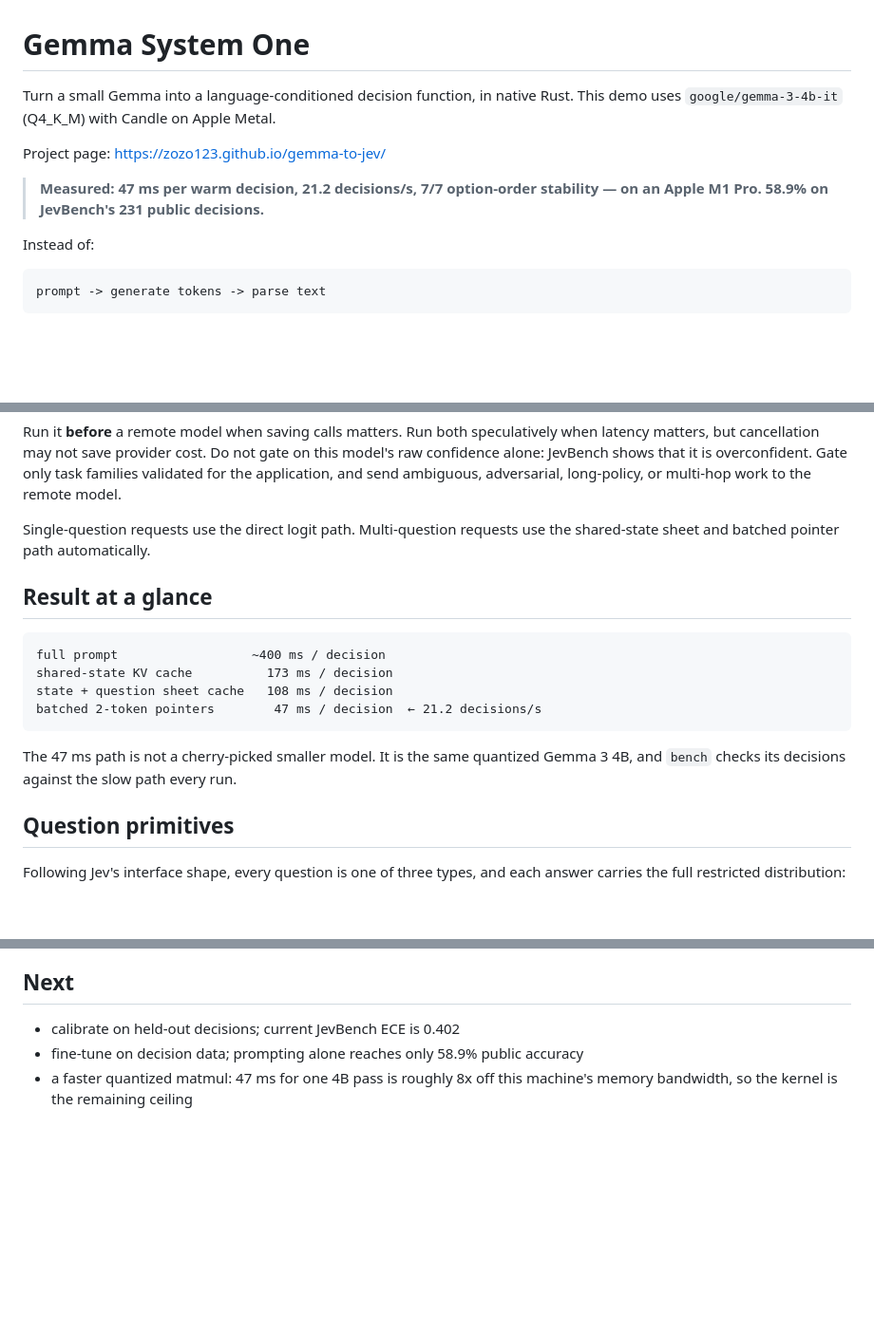
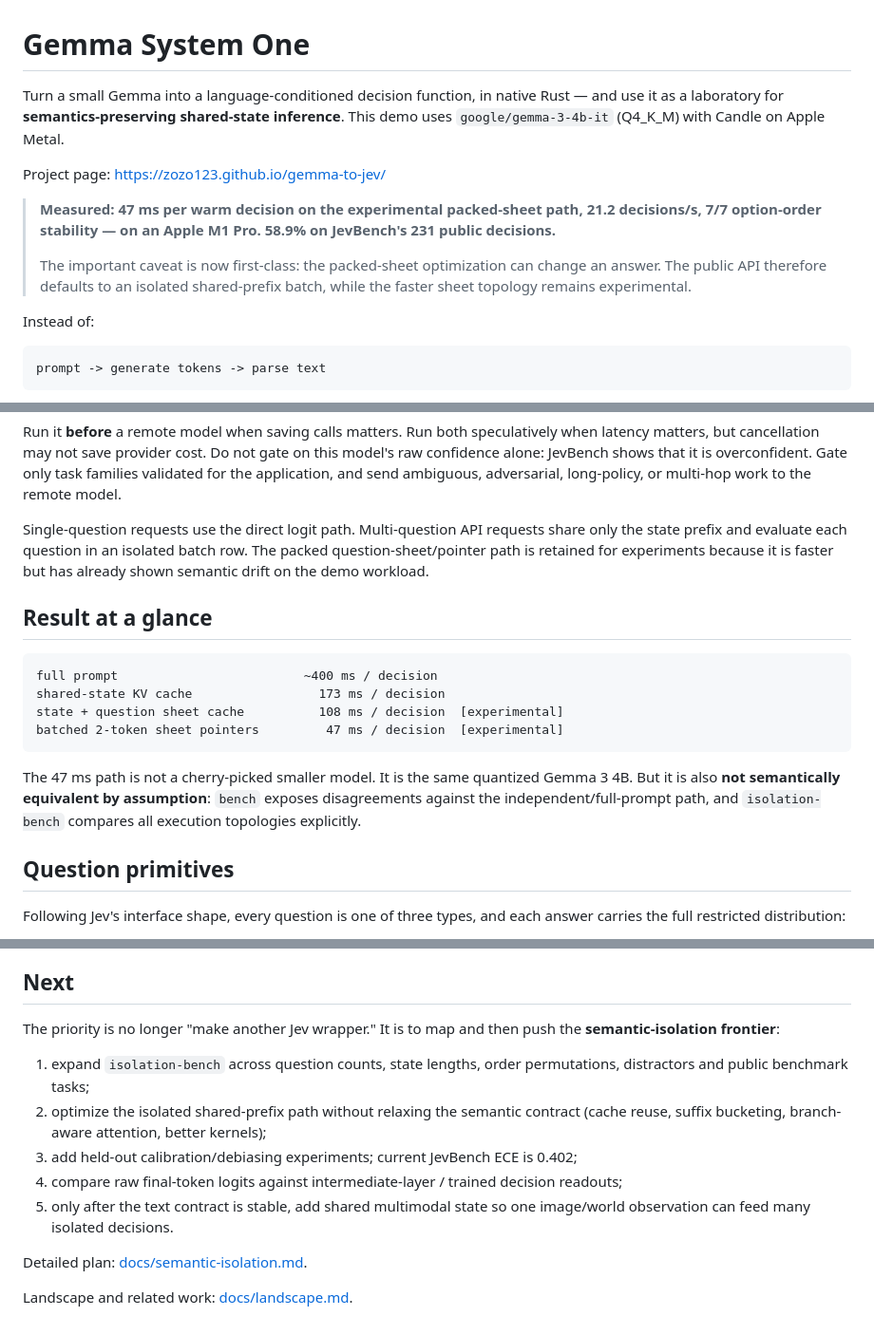
Before and after one commit to zozo123/gemma-to-jev, a Markdown page: README.md, 3 parts joined by grey strips. Shown at 95% size. Drawn GitHub-style; blank space fills up the shorter version.

````diff
--- a/README.md
+++ b/README.md
@@ -1,12 +1,19 @@
 # Gemma System One
 
 Turn a small Gemma into a language-conditioned decision function, in native
-Rust. This demo uses `google/gemma-3-4b-it` (Q4_K_M) with Candle on Apple Metal.
+Rust — and use it as a laboratory for **semantics-preserving shared-state
+inference**. This demo uses `google/gemma-3-4b-it` (Q4_K_M) with Candle on
+Apple Metal.
 
 Project page: <https://zozo123.github.io/gemma-to-jev/>
 
-> **Measured: 47 ms per warm decision, 21.2 decisions/s, 7/7 option-order
-> stability — on an Apple M1 Pro. 58.9% on JevBench's 231 public decisions.**
+> **Measured: 47 ms per warm decision on the experimental packed-sheet path,
+> 21.2 decisions/s, 7/7 option-order stability — on an Apple M1 Pro. 58.9% on
+> JevBench's 231 public decisions.**
+>
+> The important caveat is now first-class: the packed-sheet optimization can
+> change an answer. The public API therefore defaults to an isolated
+> shared-prefix batch, while the faster sheet topology remains experimental.
 
 Instead of:
 
@@ -85,20 +97,24 @@ Do not gate on this model's raw confidence alone: JevBench shows that it is
 overconfident. Gate only task families validated for the application, and send
 ambiguous, adversarial, long-policy, or multi-hop work to the remote model.
 
-Single-question requests use the direct logit path. Multi-question requests use
-the shared-state sheet and batched pointer path automatically.
+Single-question requests use the direct logit path. Multi-question API requests
+share only the state prefix and evaluate each question in an isolated batch row.
+The packed question-sheet/pointer path is retained for experiments because it is
+faster but has already shown semantic drift on the demo workload.
 
 ## Result at a glance
 
 ```text
-full prompt                  ~400 ms / decision
-shared-state KV cache          173 ms / decision
-state + question sheet cache   108 ms / decision
-batched 2-token pointers        47 ms / decision  ← 21.2 decisions/s
+full prompt                         ~400 ms / decision
+shared-state KV cache                 173 ms / decision
+state + question sheet cache          108 ms / decision  [experimental]
+batched 2-token sheet pointers         47 ms / decision  [experimental]
 ```
 
 The 47 ms path is not a cherry-picked smaller model. It is the same quantized
-Gemma 3 4B, and `bench` checks its decisions against the slow path every run.
+Gemma 3 4B. But it is also **not semantically equivalent by assumption**:
+`bench` exposes disagreements against the independent/full-prompt path, and
+`isolation-bench` compares all execution topologies explicitly.
 
 ## Question primitives
 
@@ -286,7 +356,21 @@ Two findings worth keeping:
 
 ## Next
 
-- calibrate on held-out decisions; current JevBench ECE is 0.402
-- fine-tune on decision data; prompting alone reaches only 58.9% public accuracy
-- a faster quantized matmul: 47 ms for one 4B pass is roughly 8x off this
-  machine's memory bandwidth, so the kernel is the remaining ceiling
+The priority is no longer "make another Jev wrapper." It is to map and then
+push the **semantic-isolation frontier**:
+
+1. expand `isolation-bench` across question counts, state lengths, order
+   permutations, distractors and public benchmark tasks;
+2. optimize the isolated shared-prefix path without relaxing the semantic
+   contract (cache reuse, suffix bucketing, branch-aware attention, better
+   kernels);
+3. add held-out calibration/debiasing experiments; current JevBench ECE is
+   0.402;
+4. compare raw final-token logits against intermediate-layer / trained decision
+   readouts;
+5. only after the text contract is stable, add shared multimodal state so one
+   image/world observation can feed many isolated decisions.
+
+Detailed plan: [docs/semantic-isolation.md](docs/semantic-isolation.md).
+
+Landscape and related work: [docs/landscape.md](docs/landscape.md).
````
Also changed, not shown: other parts of README.md (+71 -12 lines).
